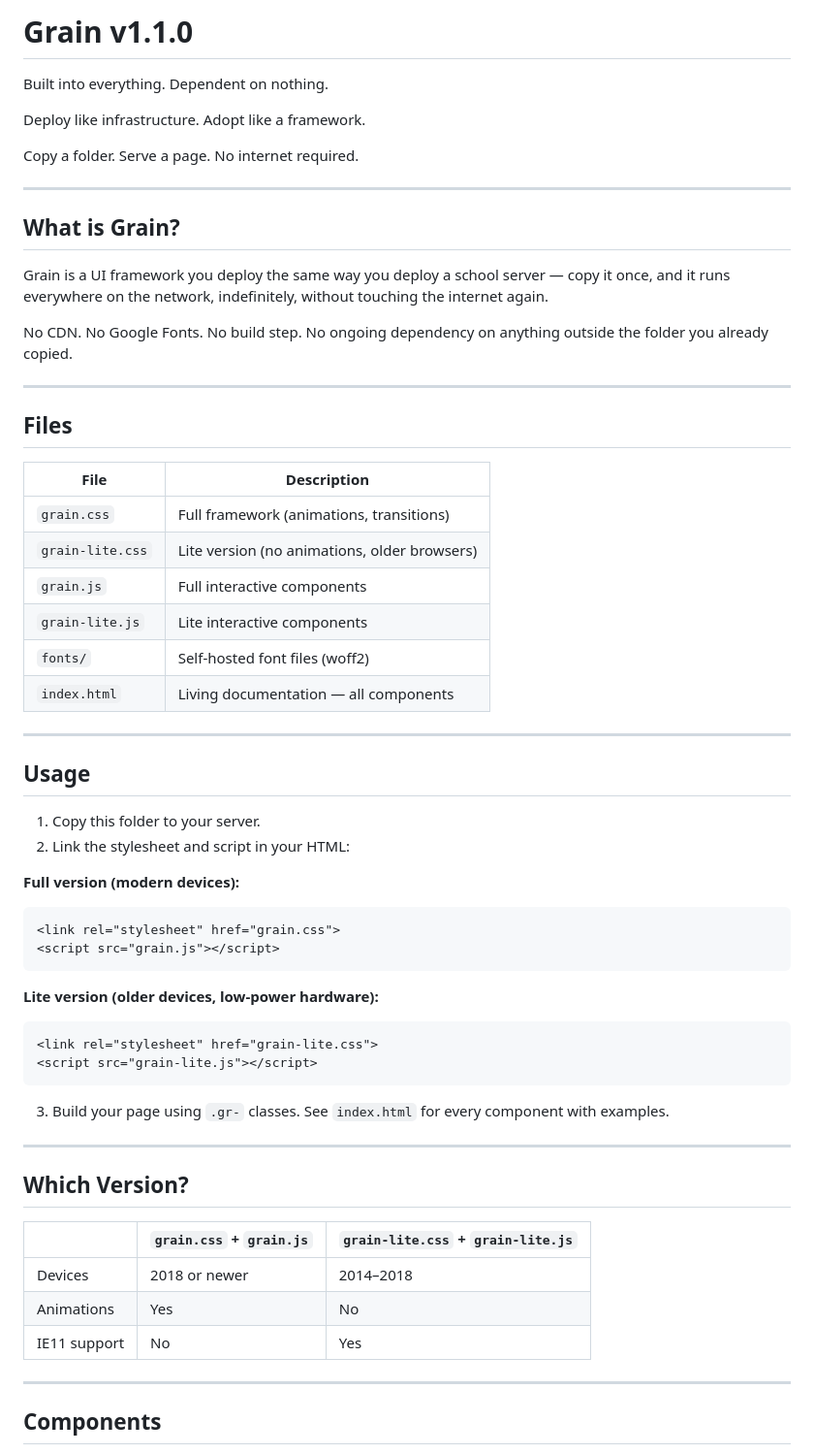
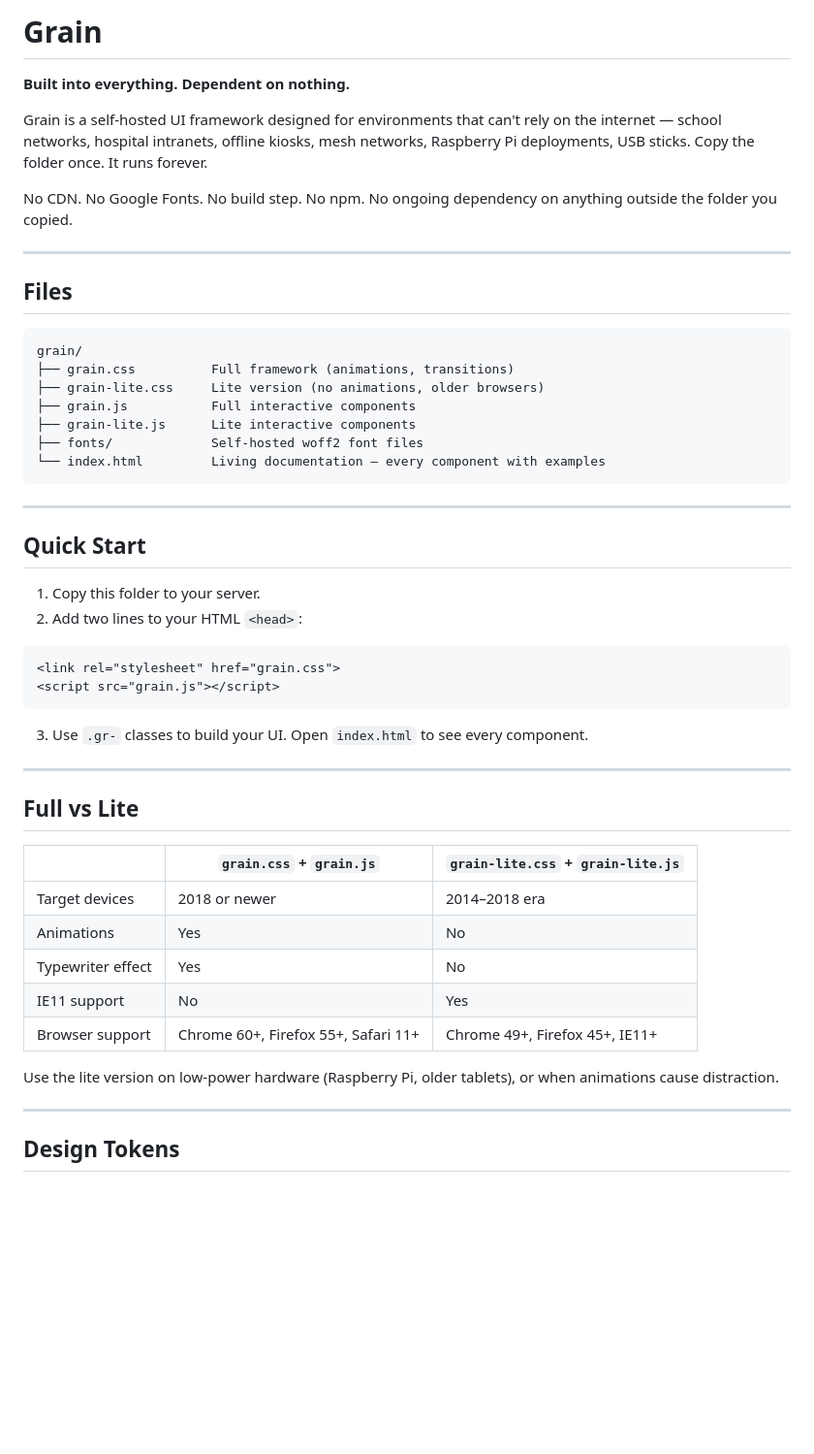
Before and after one commit to ismailshuaau/grain, a Markdown page: README.md, the part around one of its changes. Shown at 97% size. Drawn GitHub-style; blank space fills up the shorter version.

Commit message:
Write complete README.md

````diff
--- a/README.md
+++ b/README.md
@@ -1,64 +1,54 @@
-# Grain v1.1.0
+# Grain
 
-Built into everything. Dependent on nothing.
+**Built into everything. Dependent on nothing.**
 
-Deploy like infrastructure. Adopt like a framework.
+Grain is a self-hosted UI framework designed for environments that can't rely on the internet — school networks, hospital intranets, offline kiosks, mesh networks, Raspberry Pi deployments, USB sticks. Copy the folder once. It runs forever.
 
-Copy a folder. Serve a page. No internet required.
-
----
-
-## What is Grain?
-
-Grain is a UI framework you deploy the same way you deploy a school server — copy it once, and it runs everywhere on the network, indefinitely, without touching the internet again.
-
-No CDN. No Google Fonts. No build step. No ongoing dependency on anything outside the folder you already copied.
+No CDN. No Google Fonts. No build step. No npm. No ongoing dependency on anything outside the folder you copied.
 
 ---
 
 ## Files
 
-| File | Description |
-|------|-------------|
-| `grain.css` | Full framework (animations, transitions) |
-| `grain-lite.css` | Lite version (no animations, older browsers) |
-| `grain.js` | Full interactive components |
-| `grain-lite.js` | Lite interactive components |
-| `fonts/` | Self-hosted font files (woff2) |
-| `index.html` | Living documentation — all components |
+```
+grain/
+├── grain.css          Full framework (animations, transitions)
+├── grain-lite.css     Lite version (no animations, older browsers)
+├── grain.js           Full interactive components
+├── grain-lite.js      Lite interactive components
+├── fonts/             Self-hosted woff2 font files
+└── index.html         Living documentation — every component with examples
+```
 
 ---
 
-## Usage
+## Quick Start
 
 1. Copy this folder to your server.
-2. Link the stylesheet and script in your HTML:
+2. Add two lines to your HTML `<head>`:
 
-**Full version (modern devices):**
 ```html
 <link rel="stylesheet" href="grain.css">
 <script src="grain.js"></script>
 ```
 
-**Lite version (older devices, low-power hardware):**
-```html
-<link rel="stylesheet" href="grain-lite.css">
-<script src="grain-lite.js"></script>
-```
-
-3. Build your page using `.gr-` classes. See `index.html` for every component with examples.
+3. Use `.gr-` classes to build your UI. Open `index.html` to see every component.
 
 ---
 
-## Which Version?
+## Full vs Lite
 
 | | `grain.css` + `grain.js` | `grain-lite.css` + `grain-lite.js` |
 |---|---|---|
-| Devices | 2018 or newer | 2014–2018 |
+| Target devices | 2018 or newer | 2014–2018 era |
 | Animations | Yes | No |
+| Typewriter effect | Yes | No |
 | IE11 support | No | Yes |
+| Browser support | Chrome 60+, Firefox 55+, Safari 11+ | Chrome 49+, Firefox 45+, IE11+ |
+
+Use the lite version on low-power hardware (Raspberry Pi, older tablets), or when animations cause distraction.
 
 ---
 
-## Components
+## Design Tokens
 
````
Also changed, not shown: other parts of README.md (+350 -62 lines).
